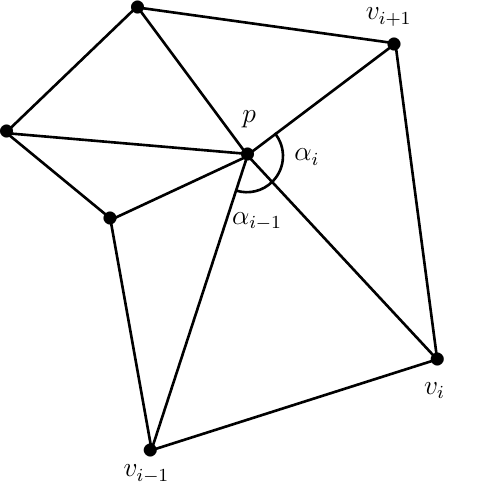
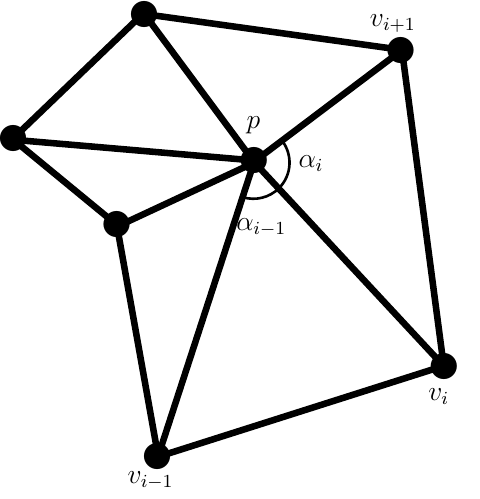
Before and after one commit to abletterer/MastersThesis, a LaTeX document (Rapport/Chapter2/Chapter2Figs/PDF/chapter2-pstricks.tex): part of the page, cut so that both start at the same text. Compiled offline with XeLaTeX.

Commit message:
Modifications mineures

```diff
--- a/Rapport/Chapter2/Chapter2Figs/PDF/chapter2-pstricks.tex
+++ b/Rapport/Chapter2/Chapter2Figs/PDF/chapter2-pstricks.tex
@@ -12,38 +12,38 @@
 %\PreviewEnvironment{pspicture*}
 
 \begin{document}
-\begin{pspicture}(0,-3.771875)(7.2668753,3.7459862)
-\psdots[dotsize=0.2](2.1,3.631875)
-\psdots[dotsize=0.2](0.1,1.731875)
-\psdots[dotsize=0.2](1.68,0.411875)
-\psdots[dotsize=0.2](2.3,-3.128125)
-\psdots[dotsize=0.2](6.68,-1.748125)
-\psdots[dotsize=0.2](6.02,3.071875)
-\psdots[dotsize=0.2](3.78,1.391875)
-\psline[linewidth=0.04cm](2.32,-3.148125)(1.68,0.431875)
-\psline[linewidth=0.04cm](2.32,-3.128125)(6.72,-1.728125)
-\psline[linewidth=0.04cm](1.66,0.431875)(0.08,1.731875)
-\psline[linewidth=0.04cm](0.08,1.711875)(2.1,3.651875)
-\psline[linewidth=0.04cm](3.78,1.371875)(2.12,3.611875)
-\psline[linewidth=0.04cm](3.8,1.391875)(6.0,3.051875)
-\psline[linewidth=0.04cm](6.68,-1.768125)(6.04,3.071875)
-\psline[linewidth=0.04cm](2.1,3.631875)(5.98,3.091875)
-\psline[linewidth=0.04cm](3.78,1.371875)(6.68,-1.748125)
-\psline[linewidth=0.04cm](2.3,-3.168125)(3.78,1.371875)
-\psline[linewidth=0.04cm](1.7,0.391875)(3.76,1.351875)
-\psline[linewidth=0.04cm](0.1,1.711875)(3.82,1.391875)
-\rput{-135.0}(5.4728017,4.990659){\psarc[linewidth=0.04](3.7700002,1.3618752){0.5515433}{27.758541}{174.64418}}
+\begin{pspicture}(0,-3.821875)(7.3303127,3.7959862)
+\psdots[dotsize=0.4](2.2,3.581875)
+\psdots[dotsize=0.4](0.2,1.681875)
+\psdots[dotsize=0.4](1.78,0.361875)
+\psdots[dotsize=0.4](2.4,-3.178125)
+\psdots[dotsize=0.4](6.78,-1.798125)
+\psdots[dotsize=0.4](6.12,3.021875)
+\psdots[dotsize=0.4](3.88,1.341875)
+\psline[linewidth=0.1cm](2.42,-3.198125)(1.78,0.381875)
+\psline[linewidth=0.1cm](2.42,-3.178125)(6.82,-1.778125)
+\psline[linewidth=0.1cm](1.76,0.381875)(0.18,1.681875)
+\psline[linewidth=0.1cm](0.18,1.661875)(2.2,3.601875)
+\psline[linewidth=0.1cm](3.88,1.321875)(2.22,3.561875)
+\psline[linewidth=0.1cm](3.9,1.341875)(6.1,3.001875)
+\psline[linewidth=0.1cm](6.78,-1.818125)(6.14,3.021875)
+\psline[linewidth=0.1cm](2.2,3.581875)(6.08,3.041875)
+\psline[linewidth=0.1cm](3.88,1.321875)(6.78,-1.798125)
+\psline[linewidth=0.1cm](2.4,-3.218125)(3.88,1.321875)
+\psline[linewidth=0.1cm](1.8,0.341875)(3.86,1.301875)
+\psline[linewidth=0.1cm](0.2,1.661875)(3.92,1.341875)
+\rput{-135.0}(5.678868,4.976014){\psarc[linewidth=0.04](3.8700001,1.3118751){0.5515433}{27.758541}{174.64418}}
 \usefont{T1}{ptm}{m}{n}
-\rput(2.236875,-3.493125){\large $v_{i-1}$}
+\rput(2.3003125,-3.543125){\large $v_{i-1}$}
 \usefont{T1}{ptm}{m}{n}
-\rput(6.636875,-2.213125){\large $v_i$}
+\rput(6.7003126,-2.263125){\large $v_i$}
 \usefont{T1}{ptm}{m}{n}
-\rput(5.936875,3.486875){\large $v_{i+1}$}
+\rput(6.0003123,3.436875){\large $v_{i+1}$}
 \usefont{T1}{ptm}{m}{n}
-\rput(3.926875,0.366875){\large $\alpha_{i-1}$}
+\rput(3.9903126,0.316875){\large $\alpha_{i-1}$}
 \usefont{T1}{ptm}{m}{n}
-\rput(4.686875,1.346875){\large $\alpha_i$}
+\rput(4.7503123,1.296875){\large $\alpha_i$}
 \usefont{T1}{ptm}{m}{n}
-\rput(3.806875,1.926875){\large $p$}
+\rput(3.8703125,1.876875){\large $p$}
 \end{pspicture}
 \end{document}
```
Also changed, not shown: Rapport/Acknowledgement/acknowledgement.tex (+2 -2 lines), Rapport/Chapter1/Chapter1Figs/PDF/chapter1-pstricks.tex (+25 -13 lines), Rapport/Chapter2/Chapter2Figs/PDF/chapter2-pstricks-2.tex (+26 -26 lines), Rapport/Introduction/introduction.tex (+2 -3 lines).
